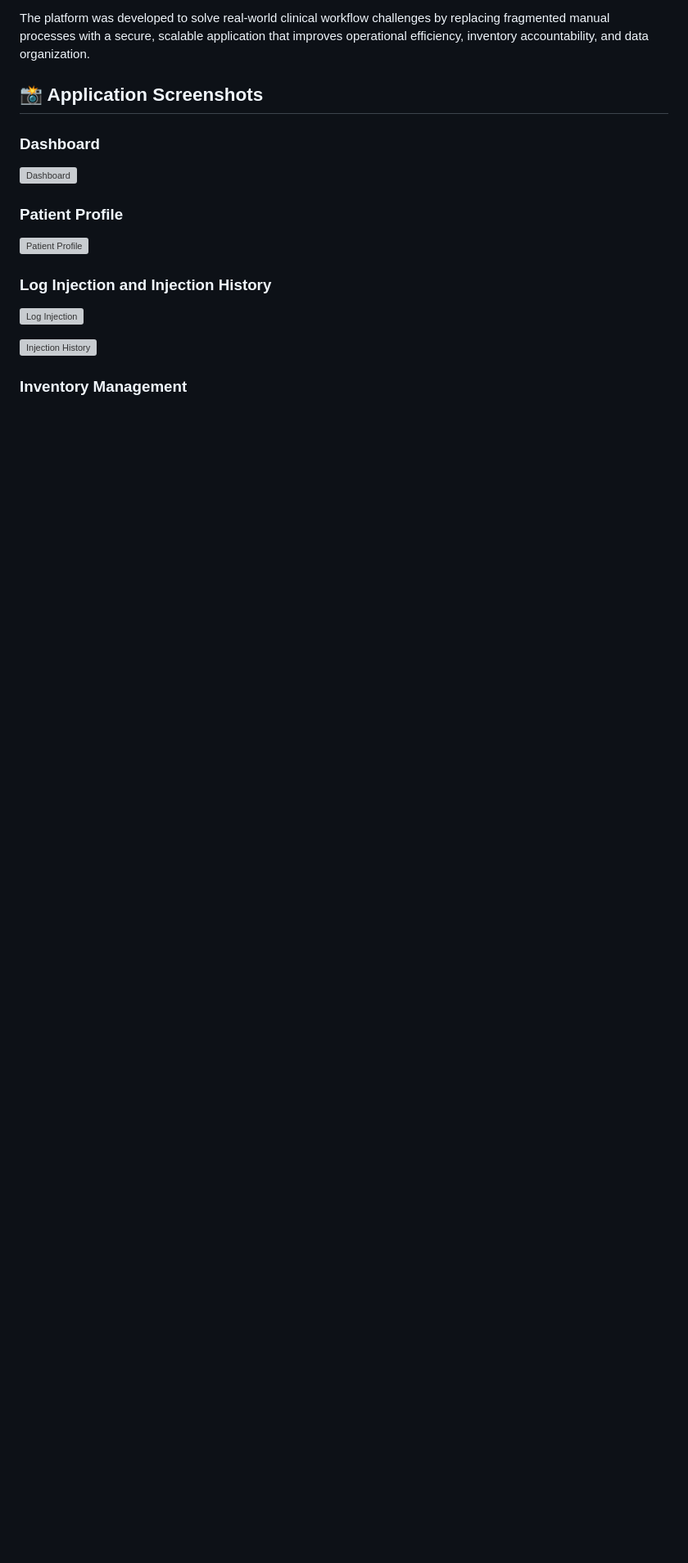
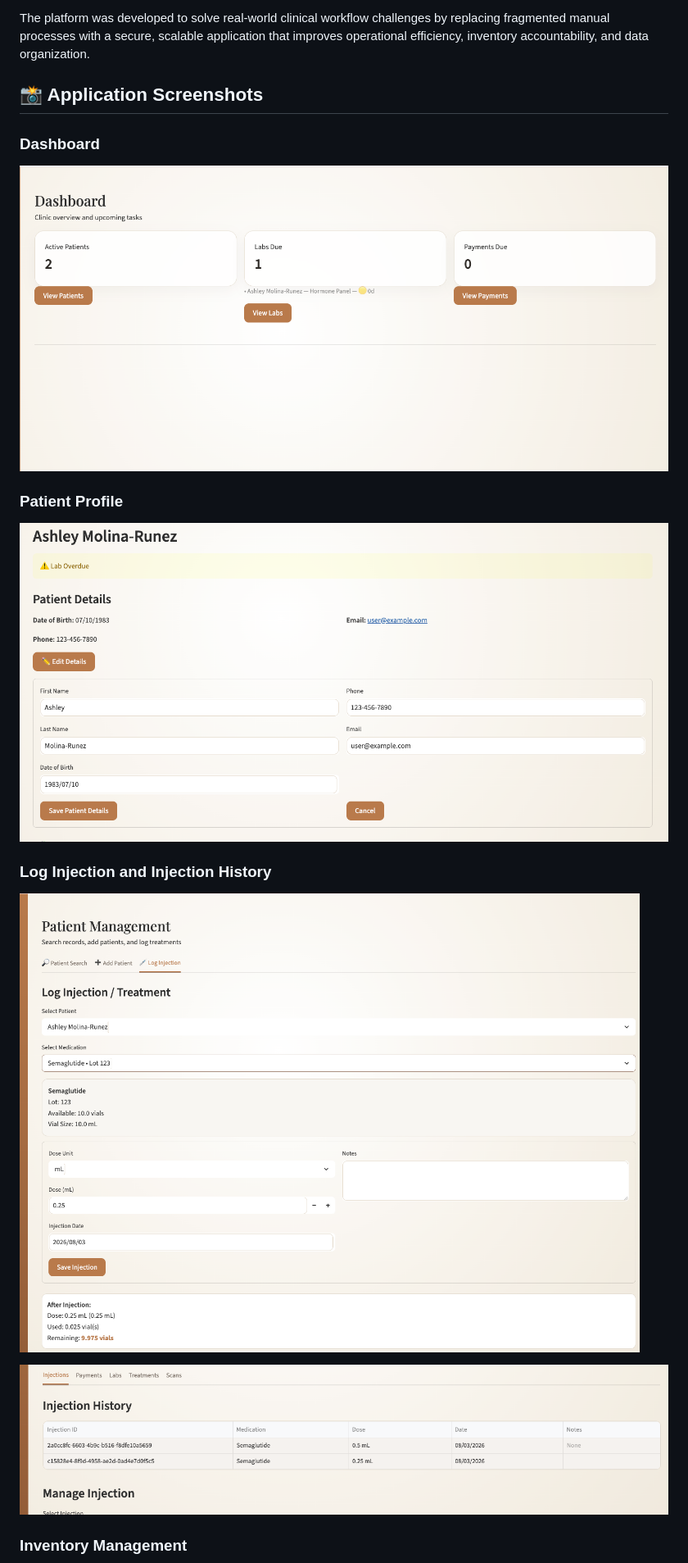
Before and after one commit to ashrunez83/Orelia_ClinicManagement_Software, a Markdown page: README.md, the part around one of its changes. Shown at 82% size. GitHub-like rendering; blank space fills up the shorter version; grey boxes are pictures that could not be loaded.

Commit message:
Fix image paths in README.md
Updated image paths in README to include 'docs/' prefix.

```diff
--- a/README.md
+++ b/README.md
@@ -7,14 +7,14 @@ The platform was developed to solve real-world clinical workflow challenges by r
 ## 📸 Application Screenshots
 
 ### Dashboard
-![Dashboard](docs/screenshots/Dashboard.png)
+![Dashboard](docs/docs/screenshots/Dashboard.png)
 
 ### Patient Profile
-![Patient Profile](docs/screenshots/PatientProfile.png)
+![Patient Profile](docs/docs/screenshots/PatientProfile.png)
 
 ### Log Injection and Injection History
-![Log Injection](docs/screenshots/logInjection.png)
+![Log Injection](docs/docs/screenshots/logInjection.png)
 
-![Injection History](docs/screenshots/InjectionHistory.png)
+![Injection History](docs/docs/screenshots/InjectionHistory.png)
 
 ### Inventory Management
```
Also changed, not shown: other parts of README.md (+2 -2 lines).
